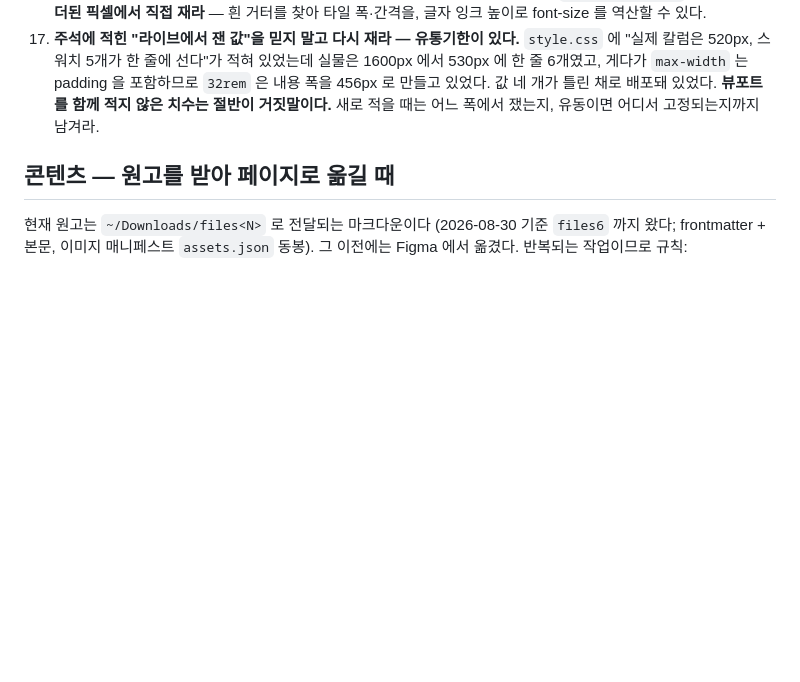
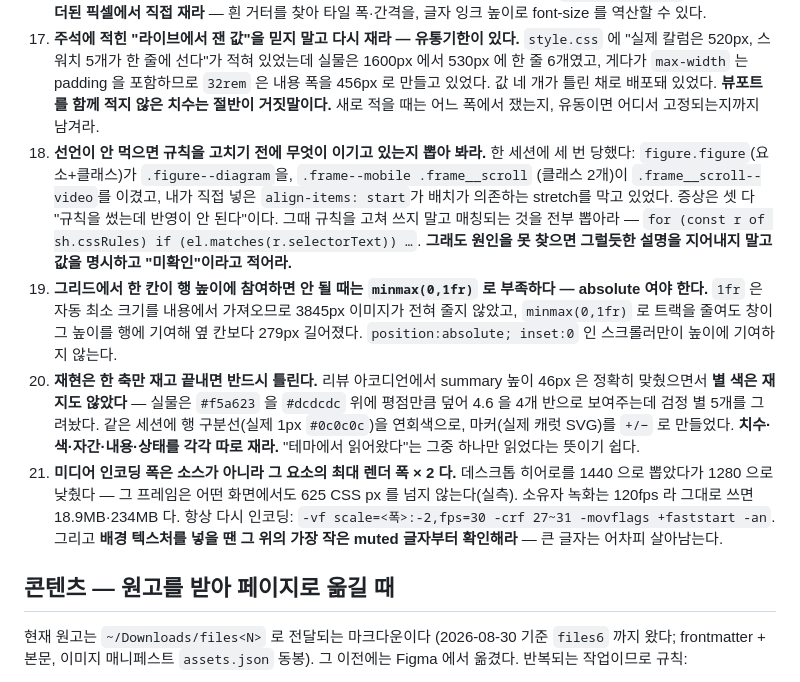
Before and after one commit to Hannnnnnnnnnnn/Hannnnnnnnnnnn.github.io, a Markdown page: CLAUDE.md, the part around the change. GitHub-like rendering; blank space fills up the shorter version.

```diff
--- a/CLAUDE.md
+++ b/CLAUDE.md
@@ -149,6 +149,28 @@ Liquid 없음, 밑줄 파일 없음) 그 빌드 단계는 실패 지점만 만
    `32rem` 은 내용 폭을 456px 로 만들고 있었다. 값 네 개가 틀린 채로 배포돼 있었다.
    **뷰포트를 함께 적지 않은 치수는 절반이 거짓말이다.** 새로 적을 때는 어느 폭에서
    쟀는지, 유동이면 어디서 고정되는지까지 남겨라.
+18. **선언이 안 먹으면 규칙을 고치기 전에 무엇이 이기고 있는지 뽑아 봐라.** 한 세션에 세 번
+   당했다: `figure.figure`(요소+클래스)가 `.figure--diagram`을, `.frame--mobile .frame__scroll`
+   (클래스 2개)이 `.frame__scroll--video`를 이겼고, 내가 직접 넣은 `align-items: start`가
+   배치가 의존하는 stretch를 막고 있었다. 증상은 셋 다 "규칙을 썼는데 반영이 안 된다"이다.
+   그때 규칙을 고쳐 쓰지 말고 매칭되는 것을 전부 뽑아라 —
+   `for (const r of sh.cssRules) if (el.matches(r.selectorText)) …`.
+   **그래도 원인을 못 찾으면 그럴듯한 설명을 지어내지 말고 값을 명시하고 "미확인"이라고 적어라.**
+19. **그리드에서 한 칸이 행 높이에 참여하면 안 될 때는 `minmax(0,1fr)` 로 부족하다 —
+   absolute 여야 한다.** `1fr` 은 자동 최소 크기를 내용에서 가져오므로 3845px 이미지가
+   전혀 줄지 않았고, `minmax(0,1fr)` 로 트랙을 줄여도 창이 그 높이를 행에 기여해 옆 칸보다
+   279px 길어졌다. `position:absolute; inset:0` 인 스크롤러만이 높이에 기여하지 않는다.
+20. **재현은 한 축만 재고 끝내면 반드시 틀린다.** 리뷰 아코디언에서 summary 높이 46px 은
+   정확히 맞췄으면서 **별 색은 재지도 않았다** — 실물은 `#f5a623` 을 `#dcdcdc` 위에
+   평점만큼 덮어 4.6 을 4개 반으로 보여주는데 검정 별 5개를 그려놨다. 같은 세션에 행
+   구분선(실제 1px `#0c0c0c`)을 연회색으로, 마커(실제 캐럿 SVG)를 `+/−` 로 만들었다.
+   **치수·색·자간·내용·상태를 각각 따로 재라.** "테마에서 읽어왔다"는 그중 하나만 읽었다는
+   뜻이기 쉽다.
+21. **미디어 인코딩 폭은 소스가 아니라 그 요소의 최대 렌더 폭 × 2 다.** 데스크톱 히어로를
+   1440 으로 뽑았다가 1280 으로 낮췄다 — 그 프레임은 어떤 화면에서도 625 CSS px 를 넘지
+   않는다(실측). 소유자 녹화는 120fps 라 그대로 쓰면 18.9MB·234MB 다. 항상 다시 인코딩:
+   `-vf scale=<폭>:-2,fps=30 -crf 27~31 -movflags +faststart -an`. 그리고 **배경 텍스처를
+   넣을 땐 그 위의 가장 작은 muted 글자부터 확인해라** — 큰 글자는 어차피 살아남는다.
 
 ## 콘텐츠 — 원고를 받아 페이지로 옮길 때
 
```
Also changed, not shown: docs/session-logs/2026-08-30_media-lands-and-components.md (added, +146 -0 lines).
